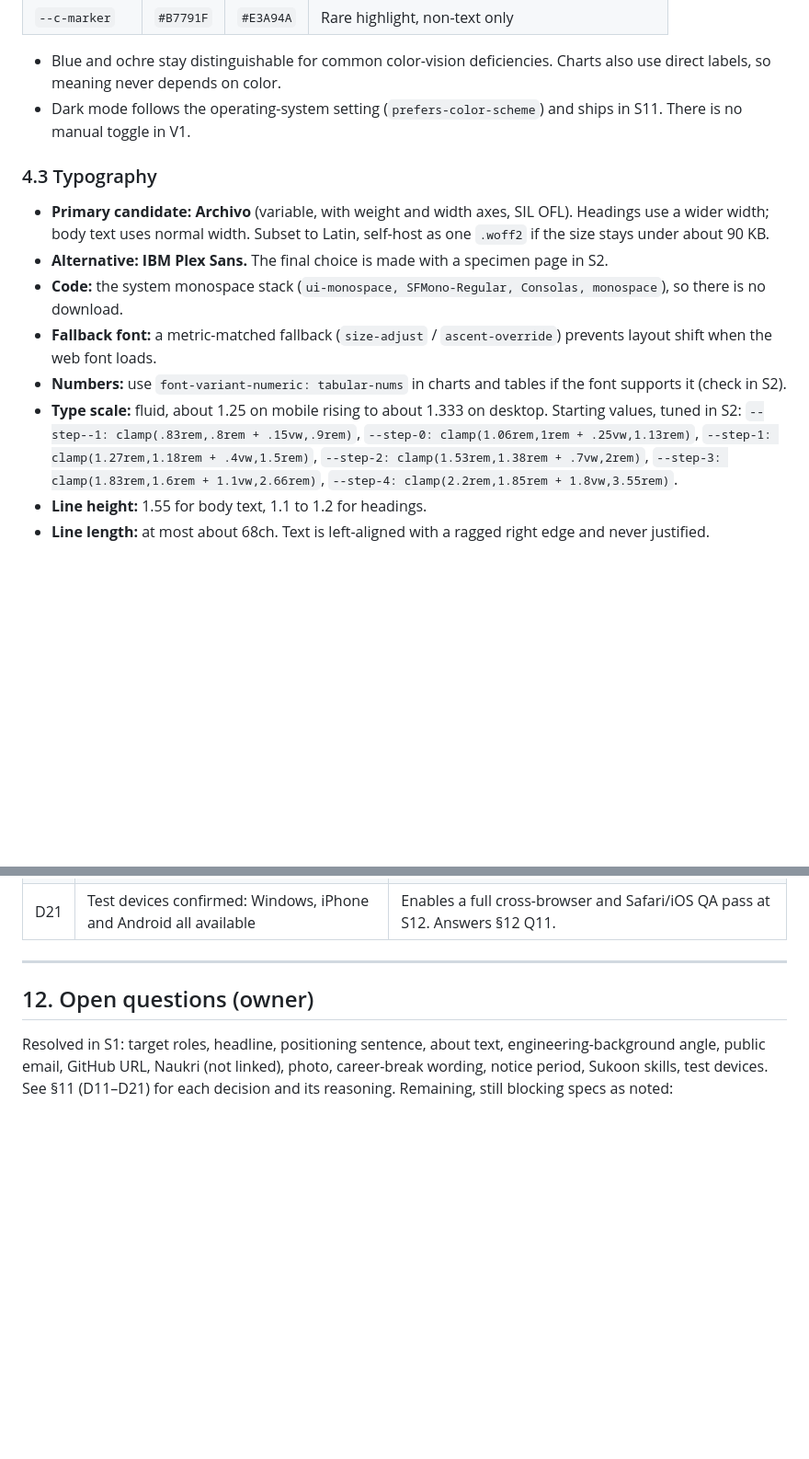
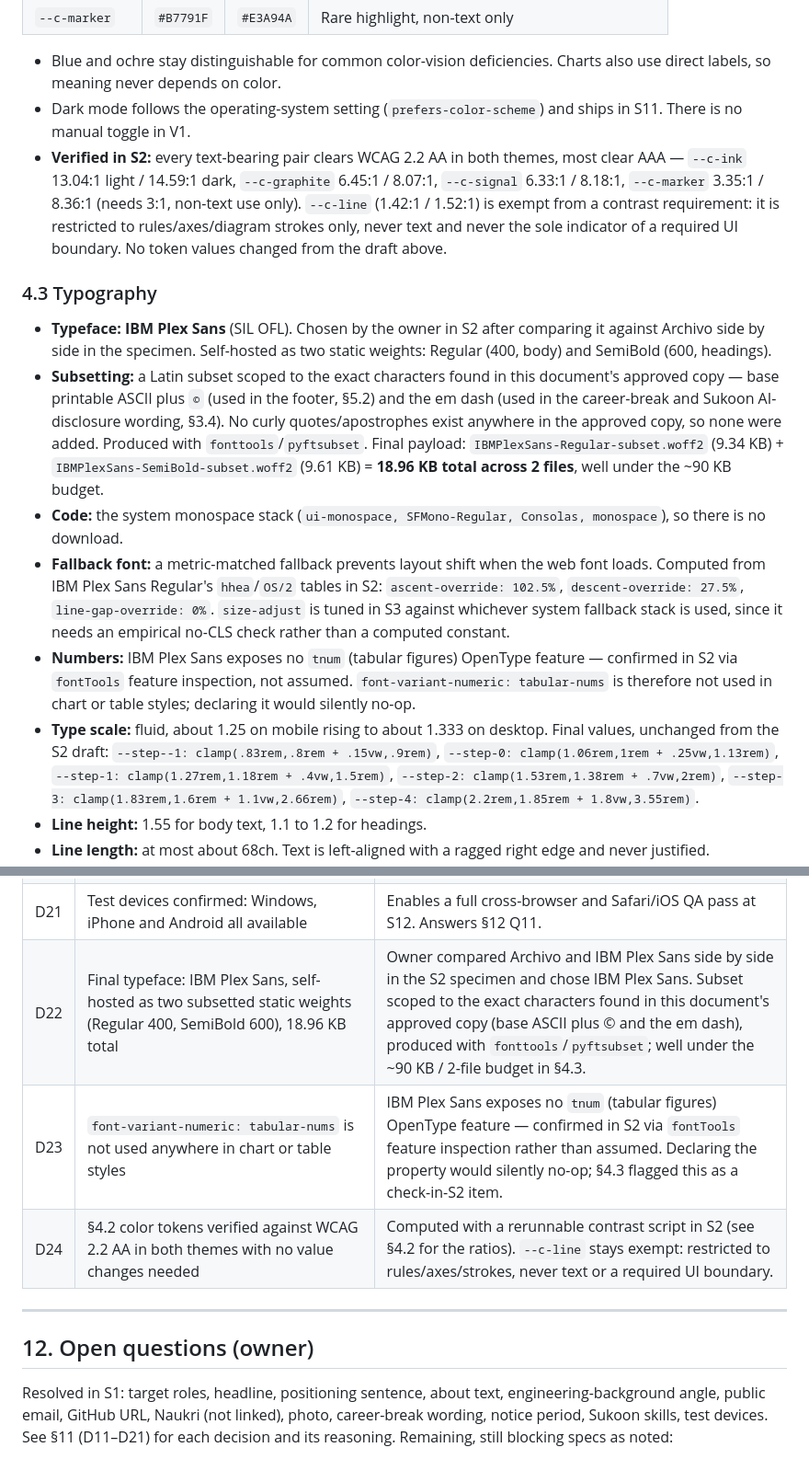
Before and after one commit to israr-mohammed/portfolio-website, a Markdown page: blueprint.md, 2 parts joined by grey strips. Shown at 92% size. GitHub-like rendering; blank space fills up the shorter version.

Commit message:
S2: design system finalized (IBM Plex Sans, tokens, contrast verified)
Owner reviewed the local design/ specimen and approved IBM Plex Sans
over Archivo, the existing §4.2 color tokens unchanged, the spacing/
grid/component foundation, and the impact chart concept. Font files
subsetted to the exact characters used in approved copy (18.96 KB
total, 2 files); confirmed IBM Plex Sans has no tnum feature, so
tabular-nums is dropped rather than declared unsupported. Color
tokens reverified against WCAG 2.2 AA with a rerunnable script, no
value changes needed.

Co-Authored-By: Claude Sonnet 5 <noreply@anthropic.com>
Claude-Session: https://claude.ai/code/session_014n5XsDvLM4zYRybWXdvDFx

```diff
--- a/blueprint.md
+++ b/blueprint.md
@@ -243,17 +243,33 @@ The site should look like it was made by someone who respects data. It shows imp
 
 - Blue and ochre stay distinguishable for common color-vision deficiencies. Charts also use direct labels, so meaning never depends on color.
 - Dark mode follows the operating-system setting (`prefers-color-scheme`) and ships in S11. There is no manual toggle in V1.
+- **Verified in S2:** every text-bearing pair clears WCAG 2.2 AA in both themes, most clear AAA —
+  `--c-ink` 13.04:1 light / 14.59:1 dark, `--c-graphite` 6.45:1 / 8.07:1, `--c-signal` 6.33:1 / 8.18:1,
+  `--c-marker` 3.35:1 / 8.36:1 (needs 3:1, non-text use only). `--c-line` (1.42:1 / 1.52:1) is exempt from
+  a contrast requirement: it is restricted to rules/axes/diagram strokes only, never text and never the
+  sole indicator of a required UI boundary. No token values changed from the draft above.
 
 ### 4.3 Typography
 
-- **Primary candidate: Archivo** (variable, with weight and width axes, SIL OFL). Headings use a wider width; body text uses normal width.
-  Subset to Latin, self-host as one `.woff2` if the size stays under about 90 KB.
-- **Alternative: IBM Plex Sans.** The final choice is made with a specimen page in S2.
+- **Typeface: IBM Plex Sans** (SIL OFL). Chosen by the owner in S2 after comparing it against Archivo
+  side by side in the specimen. Self-hosted as two static weights: Regular (400, body) and SemiBold
+  (600, headings).
+- **Subsetting:** a Latin subset scoped to the exact characters found in this document's approved copy —
+  base printable ASCII plus `©` (used in the footer, §5.2) and the em dash (used in the career-break and
+  Sukoon AI-disclosure wording, §3.4). No curly quotes/apostrophes exist anywhere in the approved copy, so
+  none were added. Produced with `fonttools`/`pyftsubset`. Final payload:
+  `IBMPlexSans-Regular-subset.woff2` (9.34 KB) + `IBMPlexSans-SemiBold-subset.woff2` (9.61 KB) =
+  **18.96 KB total across 2 files**, well under the ~90 KB budget.
 - **Code:** the system monospace stack (`ui-monospace, SFMono-Regular, Consolas, monospace`), so there is no download.
-- **Fallback font:** a metric-matched fallback (`size-adjust` / `ascent-override`) prevents layout shift when the web font loads.
-- **Numbers:** use `font-variant-numeric: tabular-nums` in charts and tables if the font supports it (check in S2).
-- **Type scale:** fluid, about 1.25 on mobile rising to about 1.333 on desktop. Starting values, tuned in S2:
-  `--step--1: clamp(.83rem,.8rem + .15vw,.9rem)`, `--step-0: clamp(1.06rem,1rem + .25vw,1.13rem)`,
+- **Fallback font:** a metric-matched fallback prevents layout shift when the web font loads. Computed
+  from IBM Plex Sans Regular's `hhea`/`OS/2` tables in S2: `ascent-override: 102.5%`,
+  `descent-override: 27.5%`, `line-gap-override: 0%`. `size-adjust` is tuned in S3 against whichever
+  system fallback stack is used, since it needs an empirical no-CLS check rather than a computed constant.
+- **Numbers:** IBM Plex Sans exposes no `tnum` (tabular figures) OpenType feature — confirmed in S2 via
+  `fontTools` feature inspection, not assumed. `font-variant-numeric: tabular-nums` is therefore not used
+  in chart or table styles; declaring it would silently no-op.
+- **Type scale:** fluid, about 1.25 on mobile rising to about 1.333 on desktop. Final values, unchanged
+  from the S2 draft: `--step--1: clamp(.83rem,.8rem + .15vw,.9rem)`, `--step-0: clamp(1.06rem,1rem + .25vw,1.13rem)`,
   `--step-1: clamp(1.27rem,1.18rem + .4vw,1.5rem)`, `--step-2: clamp(1.53rem,1.38rem + .7vw,2rem)`,
   `--step-3: clamp(1.83rem,1.6rem + 1.1vw,2.66rem)`, `--step-4: clamp(2.2rem,1.85rem + 1.8vw,3.55rem)`.
 - **Line height:** 1.55 for body text, 1.1 to 1.2 for headings.
@@ -687,6 +703,9 @@ Each spec follows the same pattern: plan, owner approval, build, acceptance chec
 | D19 | Notice period / availability not shown publicly | Owner preference. Answers §12 Q9. |
 | D20 | Sukoon's stack (Flask, PostgreSQL, HTML/CSS/JS, pytest, Git/GitHub) added to the §3.3 skills list; Sukoon's AI (Claude) assistance must be disclosed in its case study | Owner confirmed Sukoon appears on the site and that Claude was used to help build it; per CLAUDE.md's content-honesty rules, this must be stated plainly, not implied as unassisted work. |
 | D21 | Test devices confirmed: Windows, iPhone and Android all available | Enables a full cross-browser and Safari/iOS QA pass at S12. Answers §12 Q11. |
+| D22 | Final typeface: IBM Plex Sans, self-hosted as two subsetted static weights (Regular 400, SemiBold 600), 18.96 KB total | Owner compared Archivo and IBM Plex Sans side by side in the S2 specimen and chose IBM Plex Sans. Subset scoped to the exact characters found in this document's approved copy (base ASCII plus © and the em dash), produced with `fonttools`/`pyftsubset`; well under the ~90 KB / 2-file budget in §4.3. |
+| D23 | `font-variant-numeric: tabular-nums` is not used anywhere in chart or table styles | IBM Plex Sans exposes no `tnum` (tabular figures) OpenType feature — confirmed in S2 via `fontTools` feature inspection rather than assumed. Declaring the property would silently no-op; §4.3 flagged this as a check-in-S2 item. |
+| D24 | §4.2 color tokens verified against WCAG 2.2 AA in both themes with no value changes needed | Computed with a rerunnable contrast script in S2 (see §4.2 for the ratios). `--c-line` stays exempt: restricted to rules/axes/strokes, never text or a required UI boundary. |
 
 ---
 
```
Also changed, not shown: other parts of blueprint.md (+1 -1 lines).
